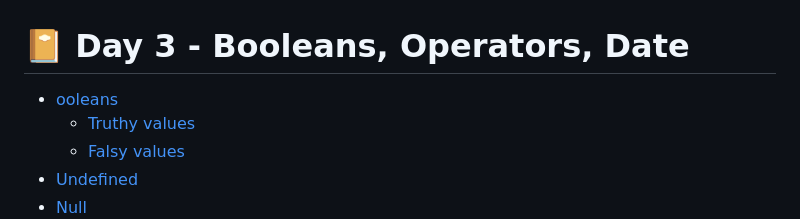
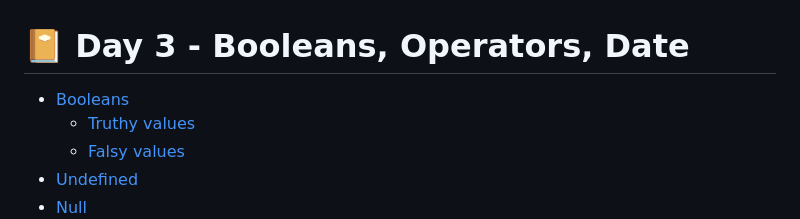
Before and after one commit to jaquelinecesario/30DaysOfJS, a Markdown page: 03_Day_Booleans_operators_date/03-day.md, the part around the change. Rendered like a GitHub page.

Commit message:
correção no arquivo 03-day.md

```diff
--- a/03_Day_Booleans_operators_date/03-day.md
+++ b/03_Day_Booleans_operators_date/03-day.md
@@ -1,6 +1,6 @@
 # 📔 Day 3 - Booleans, Operators, Date
 
-- [ooleans](#booleans)
+- [Booleans](#booleans)
 	- [Truthy values](#truthy-values)
 	- [Falsy values](#falsy-values)
 - [Undefined](#undefined)
```
